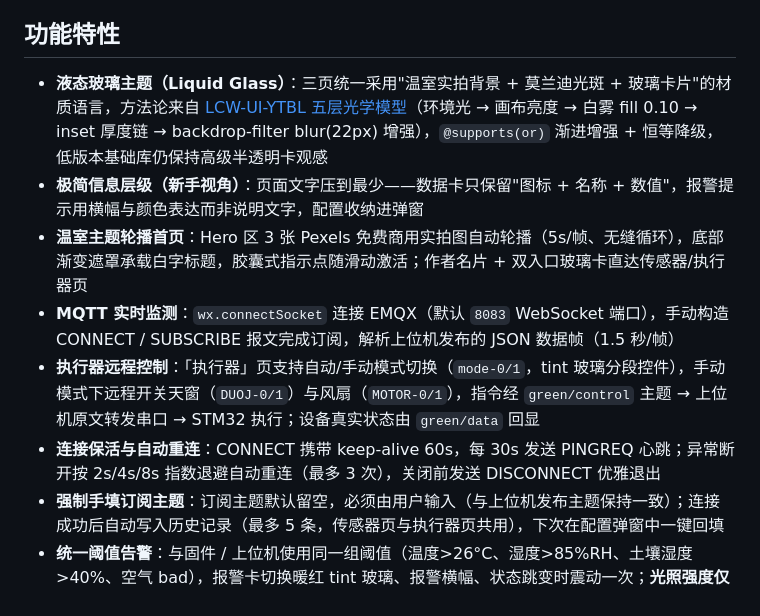
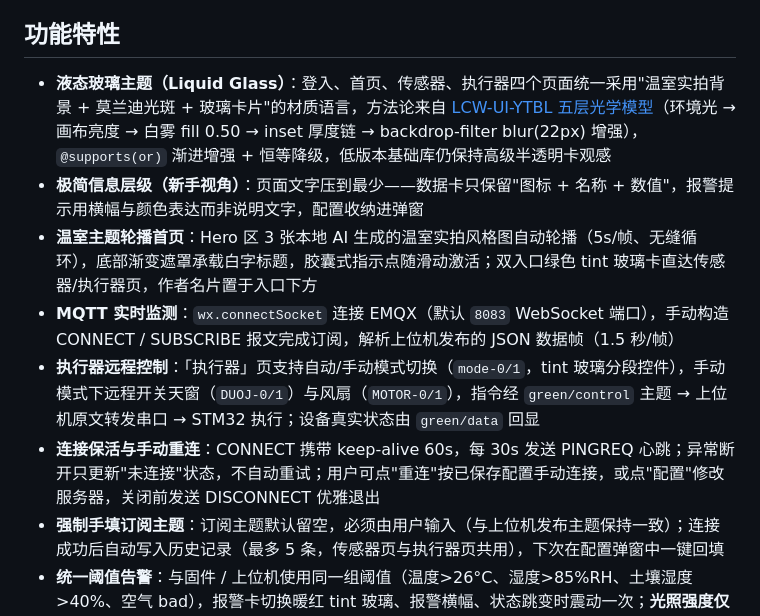
Before and after one commit to aichijuzi3209520851-lang/BYSJ-ZYX, a Markdown page: 04-WeChat-Miniprogram/README.md, the part around one of its changes. Rendered like a GitHub page.

```diff
--- a/04-WeChat-Miniprogram/README.md
+++ b/04-WeChat-Miniprogram/README.md
@@ -11,14 +11,14 @@ STM32 智能温室物联网系统的**移动端**：通过 MQTT over WebSocket
 
 ## 功能特性
 
-- **液态玻璃主题（Liquid Glass）**：三页统一采用"温室实拍背景 + 莫兰迪光斑 + 玻璃卡片"的材质语言，方法论来自
-  [LCW-UI-YTBL 五层光学模型](https://github.com/aichijuzi3209520851-lang/My-Skills)（环境光 → 画布亮度 → 白雾 fill 0.10 →
+- **液态玻璃主题（Liquid Glass）**：登入、首页、传感器、执行器四个页面统一采用"温室实拍背景 + 莫兰迪光斑 + 玻璃卡片"的材质语言，方法论来自
+  [LCW-UI-YTBL 五层光学模型](https://github.com/aichijuzi3209520851-lang/My-Skills)（环境光 → 画布亮度 → 白雾 fill 0.50 →
   inset 厚度链 → backdrop-filter blur(22px) 增强），`@supports(or)` 渐进增强 + 恒等降级，低版本基础库仍保持高级半透明卡观感
 - **极简信息层级（新手视角）**：页面文字压到最少——数据卡只保留"图标 + 名称 + 数值"，报警提示用横幅与颜色表达而非说明文字，配置收纳进弹窗
-- **温室主题轮播首页**：Hero 区 3 张 Pexels 免费商用实拍图自动轮播（5s/帧、无缝循环），底部渐变遮罩承载白字标题，胶囊式指示点随滑动激活；作者名片 + 双入口玻璃卡直达传感器/执行器页
+- **温室主题轮播首页**：Hero 区 3 张本地 AI 生成的温室实拍风格图自动轮播（5s/帧、无缝循环），底部渐变遮罩承载白字标题，胶囊式指示点随滑动激活；双入口绿色 tint 玻璃卡直达传感器/执行器页，作者名片置于入口下方
 - **MQTT 实时监测**：`wx.connectSocket` 连接 EMQX（默认 `8083` WebSocket 端口），手动构造 CONNECT / SUBSCRIBE 报文完成订阅，解析上位机发布的 JSON 数据帧（1.5 秒/帧）
 - **执行器远程控制**：「执行器」页支持自动/手动模式切换（`mode-0/1`，tint 玻璃分段控件），手动模式下远程开关天窗（`DUOJ-0/1`）与风扇（`MOTOR-0/1`），指令经 `green/control` 主题 → 上位机原文转发串口 → STM32 执行；设备真实状态由 `green/data` 回显
-- **连接保活与自动重连**：CONNECT 携带 keep-alive 60s，每 30s 发送 PINGREQ 心跳；异常断开按 2s/4s/8s 指数退避自动重连（最多 3 次），关闭前发送 DISCONNECT 优雅退出
+- **连接保活与手动重连**：CONNECT 携带 keep-alive 60s，每 30s 发送 PINGREQ 心跳；异常断开只更新"未连接"状态，不自动重试；用户可点"重连"按已保存配置手动连接，或点"配置"修改服务器，关闭前发送 DISCONNECT 优雅退出
 - **强制手填订阅主题**：订阅主题默认留空，必须由用户输入（与上位机发布主题保持一致）；连接成功后自动写入历史记录（最多 5 条，传感器页与执行器页共用），下次在配置弹窗中一键回填
 - **统一阈值告警**：与固件 / 上位机使用同一组阈值（温度>26°C、湿度>85%RH、土壤湿度>40%、空气 bad），报警卡切换暖红 tint 玻璃、报警横幅、状态跳变时震动一次；**光照强度仅展示不参与报警**（与固件 `Light.h` 约定一致）
 - **本地持久化**：连接配置与历史记录通过 `wx.setStorageSync` 保存
```
Also changed, not shown: other parts of 04-WeChat-Miniprogram/README.md (+7 -6 lines).
